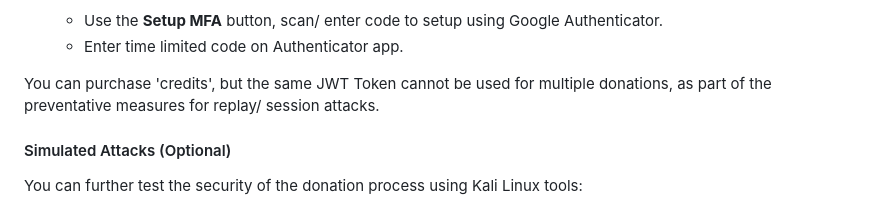
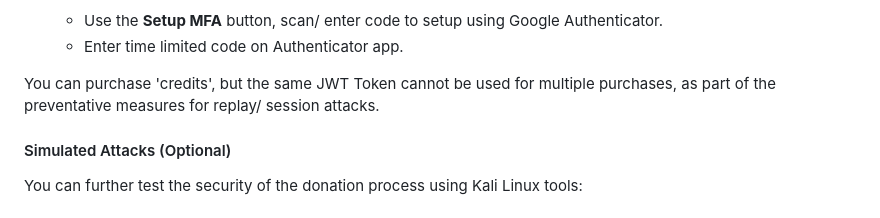
Before and after one commit to Abid-07/elec0138-grp17-social-streaming, a Markdown page: README.md, the part around the change. GitHub-like rendering.

```diff
--- a/README.md
+++ b/README.md
@@ -207,7 +207,7 @@ This platform includes a prototype donation system integrated with secure credit
    - Use the **Setup MFA** button, scan/ enter code to setup using Google Authenticator.
    - Enter time limited code on Authenticator app.
 
-You can purchase 'credits', but the same JWT Token cannot be used for multiple donations, as part of the preventative measures for replay/ session attacks.
+You can purchase 'credits', but the same JWT Token cannot be used for multiple purchases, as part of the preventative measures for replay/ session attacks.
 
 #### Simulated Attacks (Optional)
 
```
